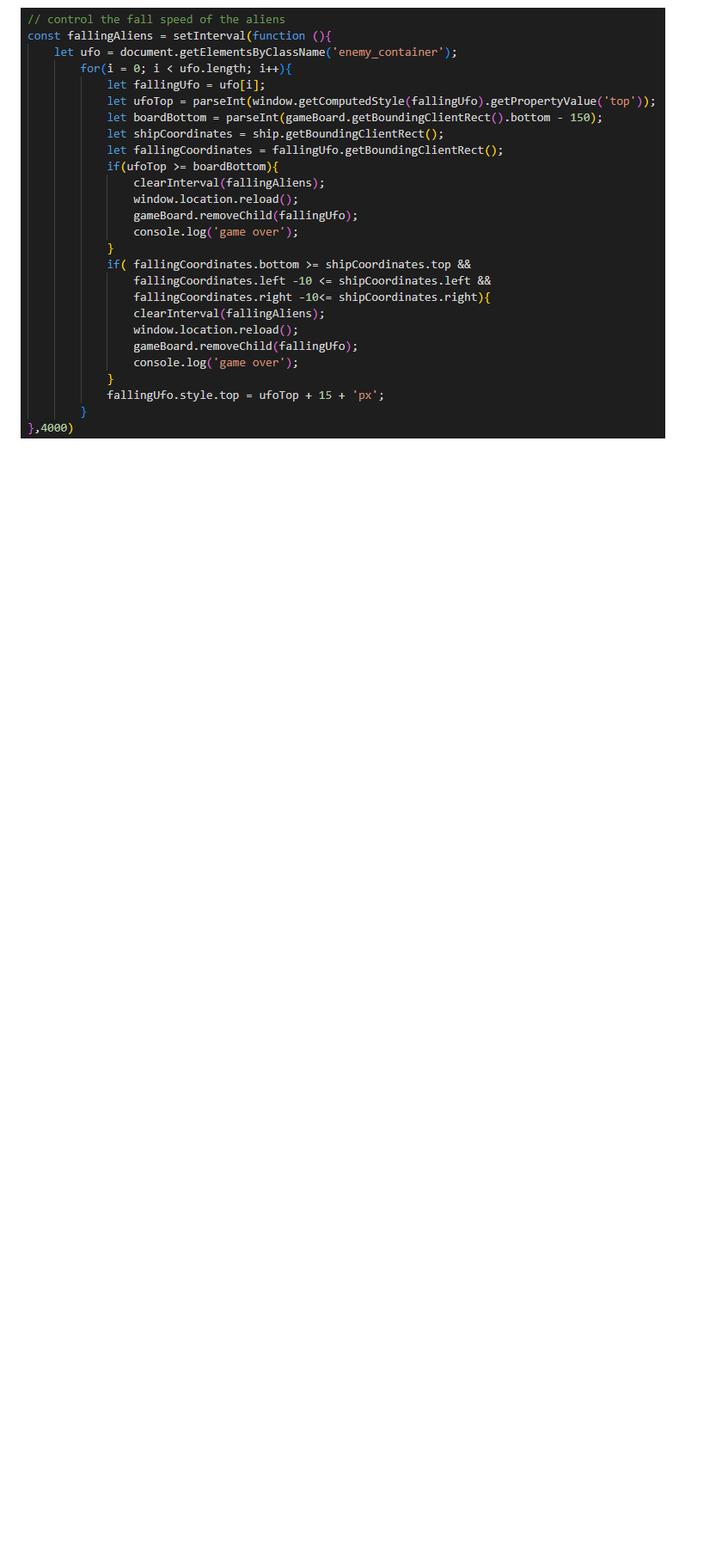
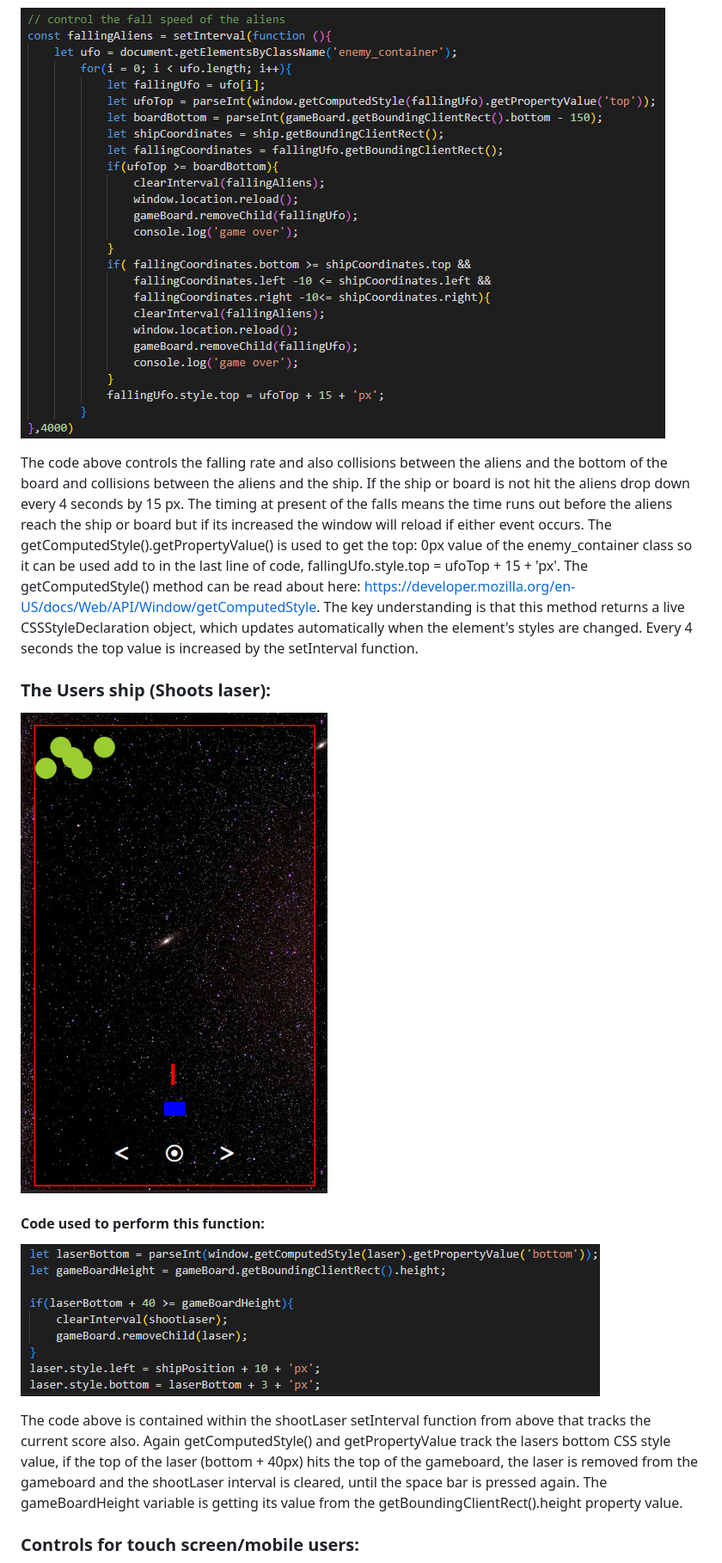
Before and after one commit to gfpkelly1986/space-invaders, a Markdown page: README.md, the part around the change printed below. Shown: that part at 86% size. Drawn GitHub-style; pictures changed too: assets/images/readmeimgs/shoot-laser-code.PNG (added), assets/images/readmeimgs/shoot-laser.PNG (added); blank space fills up the shorter version.

Commit message:
Complete live features section on README

```diff
--- a/README.md
+++ b/README.md
@@ -103,3 +103,18 @@ Each alien is created using the first 2 lines of code within the increaseAliens
 ![Increasing the aliens](assets/images/readmeimgs/increaseing-aliens.PNG)
 
 ![Alien falling rate](assets/images/readmeimgs/fallingaliens.PNG)
+
+The code above controls the falling rate and also collisions between the aliens and the bottom of the board and collisions between the aliens and the ship. If the ship or board is not hit the aliens drop down every 4 seconds by 15 px. The timing at present of the falls means the time runs out before the aliens reach the ship or board but if its increased the window will reload if either event occurs. The getComputedStyle().getPropertyValue() is used to get the top: 0px value of the enemy_container class so it can be used add to in the last line of code, fallingUfo.style.top = ufoTop + 15 + 'px'. The getComputedStyle() method can be read about here: https://developer.mozilla.org/en-US/docs/Web/API/Window/getComputedStyle. The key understanding is that this method returns a live CSSStyleDeclaration object, which updates automatically when the element's styles are changed. Every 4 seconds the top value is increased by the setInterval function.
+
+### The Users ship (Shoots laser):
+
+![screenshot of laser shot](assets/images/readmeimgs/shoot-laser.PNG)
+
+#### Code used to perform this function:
+
+![screenshot of code to shoot laser](assets/images/readmeimgs/shoot-laser-code.PNG)
+
+The code above is contained within the shootLaser setInterval function from above that tracks the current score also. Again getComputedStyle() and getPropertyValue track the lasers bottom CSS style value, if the top of the laser (bottom + 40px) hits the top of the gameboard, the laser is removed from the gameboard and the shootLaser interval is cleared, until the space bar is pressed again. The gameBoardHeight variable is getting its value from the getBoundingClientRect().height property value.
+
+### Controls for touch screen/mobile users:
+
```
Also changed, not shown: other parts of README.md (+8 -2 lines), assets/images/readmeimgs/mobile-controller-function-calls.PNG (added), assets/images/readmeimgs/touch-controls.PNG (added).
